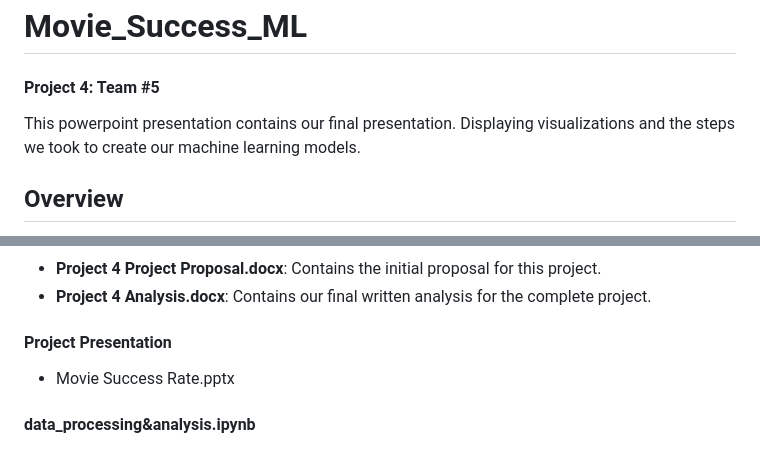
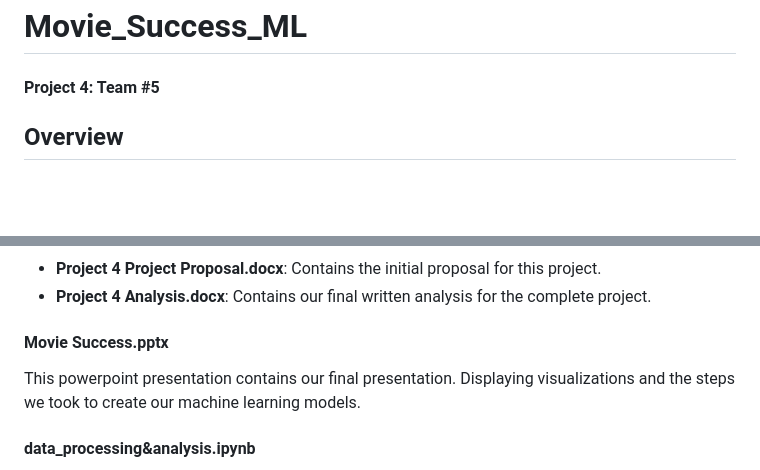
Before and after one commit to YesmelinP/Movie_Success_ML, a Markdown page: README.md, 2 parts joined by grey strips. Drawn GitHub-style; blank space fills up the shorter version.

```diff
--- a/README.md
+++ b/README.md
@@ -1,6 +1,5 @@
 # Movie_Success_ML
 #### Project 4: Team #5
-This powerpoint presentation contains our final presentation. Displaying visualizations and the steps we took to create our machine learning models.
 
 ## Overview
 This project aims to predict whether a movie will be successful prior to its release, based on factors such as revenue, popularity, IMDb rating, Rotten Tomatoes rating, and Metacritic rating.
@@ -55,8 +54,8 @@ This folder contains a series of attempts to improve our model accuracy, showcas
 - **Project 4 Project Proposal.docx**: Contains the initial proposal for this project.
 - **Project 4 Analysis.docx**: Contains our final written analysis for the complete project.
 
-#### Project Presentation
-- Movie Success Rate.pptx
+#### Movie Success.pptx
+This powerpoint presentation contains our final presentation. Displaying visualizations and the steps we took to create our machine learning models.
 
 #### data_processing&analysis.ipynb
 The notebook `data_processing&analysis.ipynb` details the process of preparing our data, including one-hot encoding and exploratory analysis.
```
